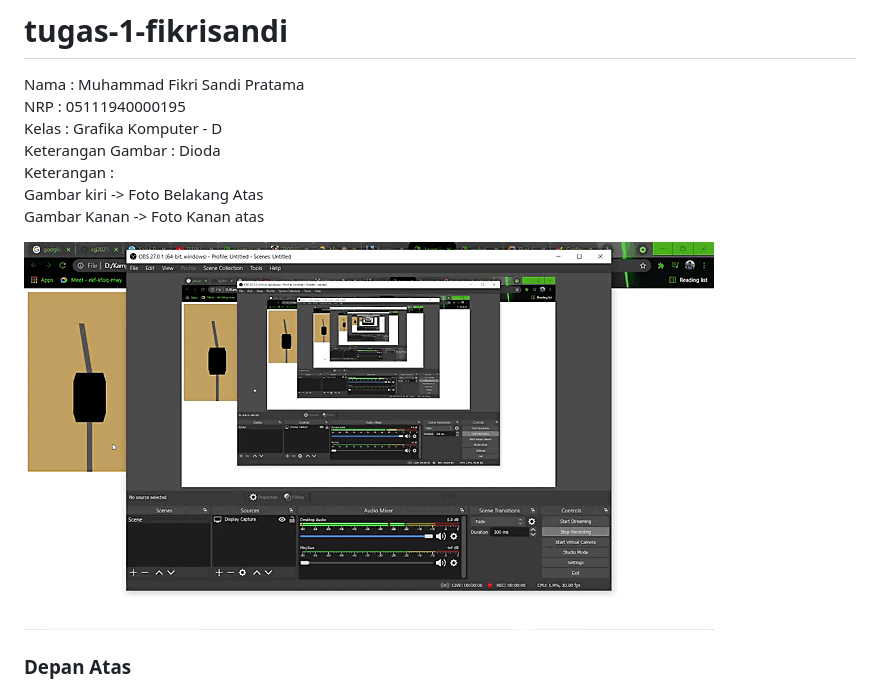
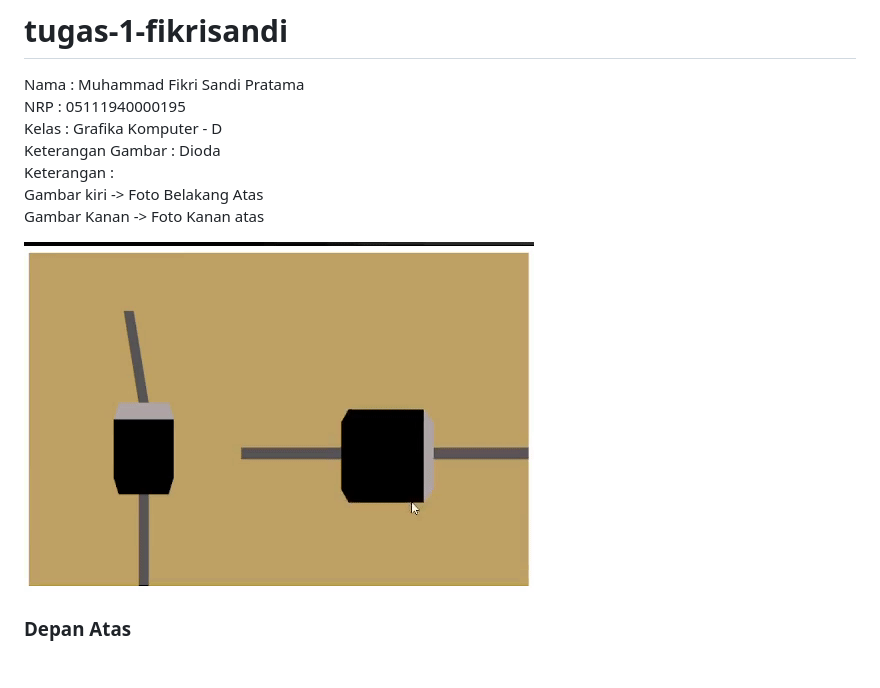
Before and after one commit to cg2021d/tugas-1-fikrisandi, a Markdown page: README.md, the part around the change. Rendered like a GitHub page; pictures changed too: img/dioda_color.gif (added), img/dioda_gambar.gif (deleted); blank space fills up the shorter version.

Commit message:
update gif

```diff
--- a/README.md
+++ b/README.md
@@ -8,7 +8,7 @@ Keterangan          : <br>
 Gambar kiri -> Foto Belakang Atas <br>
 Gambar Kanan -> Foto Kanan atas
 
-![bouncing](img/dioda_gambar.gif)
+![bouncing](img/dioda_color.gif)
 
 ### Depan Atas
 ![alt text](https://github.com/cg2021d/tugas-1-fikrisandi/blob/main/img/depan_atas.jpeg)
```
